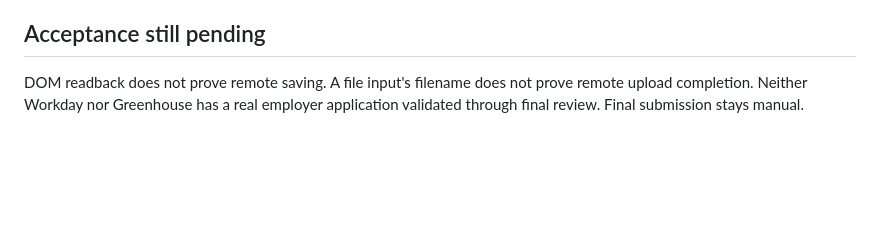
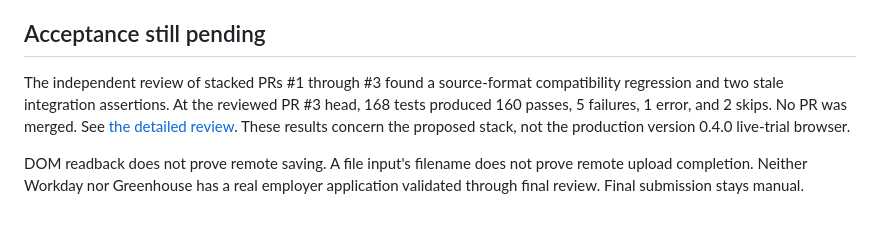
Before and after one commit to DarkKnight6499/application_pipeline_extension, a Markdown page: docs/TRIAL_ERRORS.md, the part around the change. GitHub-like rendering; blank space fills up the shorter version.

```diff
--- a/docs/TRIAL_ERRORS.md
+++ b/docs/TRIAL_ERRORS.md
@@ -43,4 +43,6 @@ Latest completed validation before Greenhouse development: 76 tests passed in 46
 
 ## Acceptance still pending
 
+The independent review of stacked PRs #1 through #3 found a source-format compatibility regression and two stale integration assertions. At the reviewed PR #3 head, 168 tests produced 160 passes, 5 failures, 1 error, and 2 skips. No PR was merged. See [the detailed review](PR_STACK_REVIEW_2026-10-03.md). These results concern the proposed stack, not the production version 0.4.0 live-trial browser.
+
 DOM readback does not prove remote saving. A file input's filename does not prove remote upload completion. Neither Workday nor Greenhouse has a real employer application validated through final review. Final submission stays manual.
```
Also changed, not shown: docs/PR_STACK_REVIEW_2026-10-03.md (added, +53 -0 lines), portal_pipeline/HANDOFF.md (+4 -0 lines).
